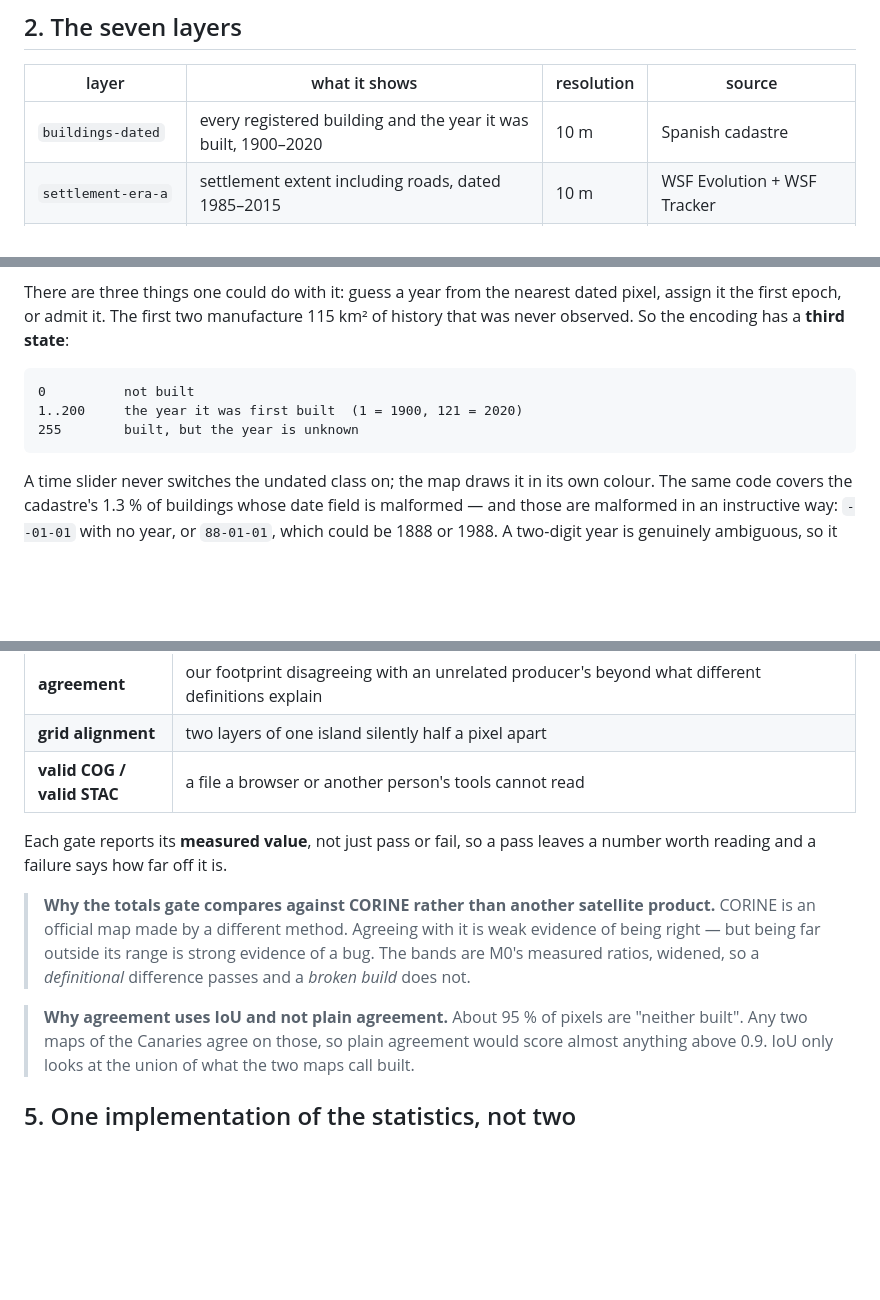
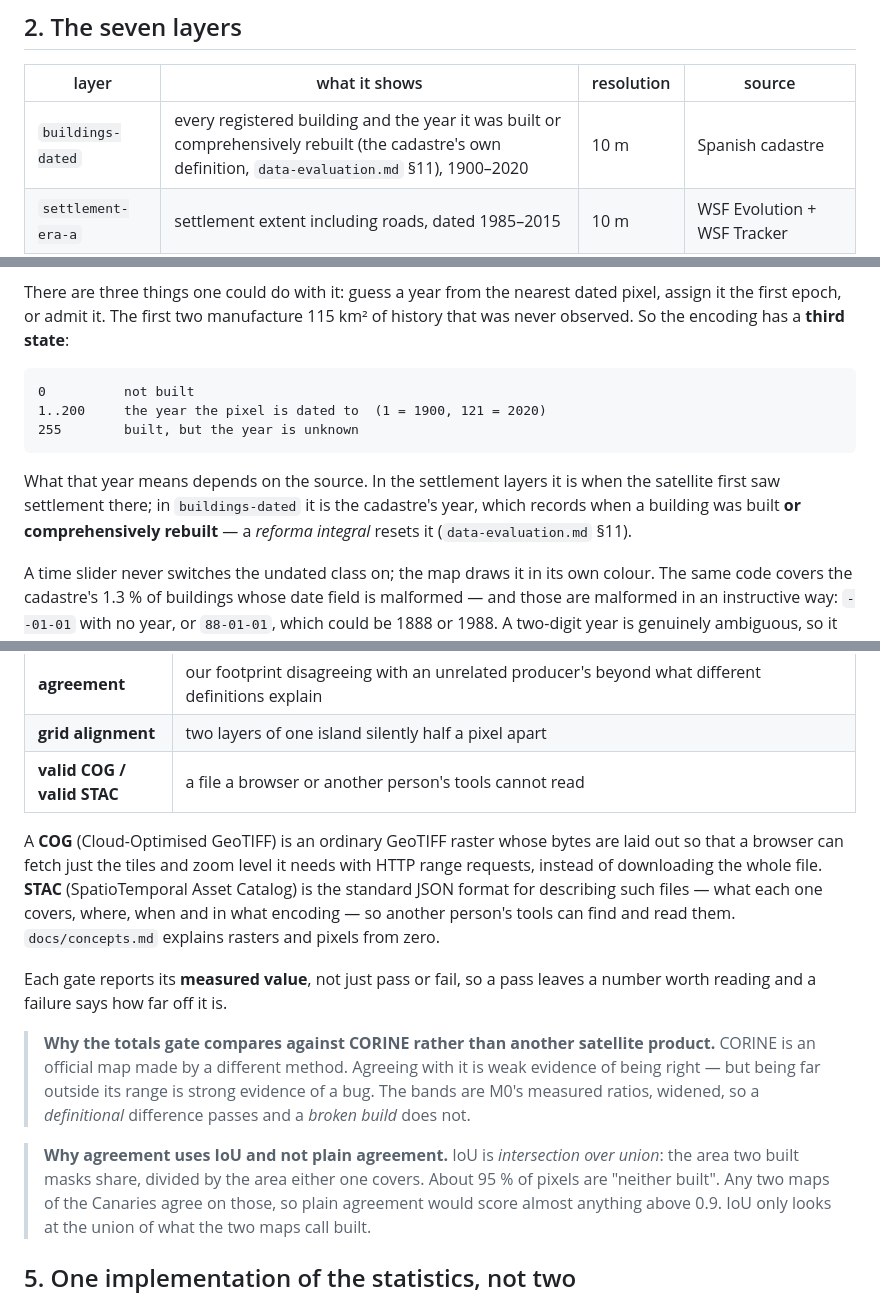
Before and after one commit to LucaLovagnini/sensi-sat, a Markdown page: docs/pipeline.md, 3 parts joined by grey strips. Drawn GitHub-style; blank space fills up the shorter version.

Commit message:
pipeline: say what the cadastre's year means, and define COG, STAC and IoU
- buildings-dated's year is "built or comprehensively rebuilt", by the
  Catastro's own definition (data-evaluation.md §11), in the layer table and
  under the encoding block, which no longer calls every year "first built".
- COG (Cloud-Optimised GeoTIFF: a raster laid out so a browser fetches only
  the tiles it needs by HTTP range request) and STAC (SpatioTemporal Asset
  Catalog: the standard JSON description of each file) defined at first use;
  docs/concepts.md does not define either, despite CLAUDE.md's index.
- IoU expanded where the agreement gate is explained.
- `text` language tags on two bare code fences (pipeline.md, CLAUDE.md).

Co-Authored-By: Claude Opus 5.5 <noreply@anthropic.com>

````diff
--- a/docs/pipeline.md
+++ b/docs/pipeline.md
@@ -56,7 +56,7 @@ here, deliberately, and the fact is recorded in their catalogue entry.
 
 | layer | what it shows | resolution | source |
 |---|---|---|---|
-| `buildings-dated` | every registered building and the year it was built, 1900–2020 | 10 m | Spanish cadastre |
+| `buildings-dated` | every registered building and the year it was built or comprehensively rebuilt (the cadastre's own definition, `data-evaluation.md` §11), 1900–2020 | 10 m | Spanish cadastre |
 | `settlement-era-a` | settlement extent including roads, dated 1985–2015 | 10 m | WSF Evolution + WSF Tracker |
 | `settlement-era-b` | settlement extent twice a year, 2016 → 2026 | 10 m | WSF Tracker |
 | `covered-agriculture` | greenhouse parcels | 10 m | Mapa de Cultivos |
@@ -113,11 +113,16 @@ There are three things one could do with it: guess a year from the nearest dated
 pixel, assign it the first epoch, or admit it. The first two manufacture 115 km² of
 history that was never observed. So the encoding has a **third state**:
 
-```
+```text
 0          not built
-1..200     the year it was first built  (1 = 1900, 121 = 2020)
+1..200     the year the pixel is dated to  (1 = 1900, 121 = 2020)
 255        built, but the year is unknown
 ```
+
+What that year means depends on the source. In the settlement layers it is when the
+satellite first saw settlement there; in `buildings-dated` it is the cadastre's year,
+which records when a building was built **or comprehensively rebuilt** — a *reforma
+integral* resets it (`data-evaluation.md` §11).
 
 A time slider never switches the undated class on; the map draws it in its own
 colour. The same code covers the cadastre's 1.3 % of buildings whose date field is
@@ -144,6 +149,13 @@ number with a confidence interval. These catch the failures that are knowable
 | **grid alignment** | two layers of one island silently half a pixel apart |
 | **valid COG / valid STAC** | a file a browser or another person's tools cannot read |
 
+A **COG** (Cloud-Optimised GeoTIFF) is an ordinary GeoTIFF raster whose bytes are laid
+out so that a browser can fetch just the tiles and zoom level it needs with HTTP range
+requests, instead of downloading the whole file. **STAC** (SpatioTemporal Asset
+Catalog) is the standard JSON format for describing such files — what each one
+covers, where, when and in what encoding — so another person's tools can find and
+read them. `docs/concepts.md` explains rasters and pixels from zero.
+
 Each gate reports its **measured value**, not just pass or fail, so a pass leaves a
 number worth reading and a failure says how far off it is.
 
@@ -153,7 +165,9 @@ number worth reading and a failure says how far off it is.
 > evidence of a bug. The bands are M0's measured ratios, widened, so a
 > *definitional* difference passes and a *broken build* does not.
 
-> **Why agreement uses IoU and not plain agreement.** About 95 % of pixels are
+> **Why agreement uses IoU and not plain agreement.** IoU is *intersection over
+> union*: the area two built masks share, divided by the area either one covers.
+> About 95 % of pixels are
 > "neither built". Any two maps of the Canaries agree on those, so plain agreement
 > would score almost anything above 0.9. IoU only looks at the union of what the
 > two maps call built.
````
Also changed, not shown: CLAUDE.md (+1 -1 lines).
